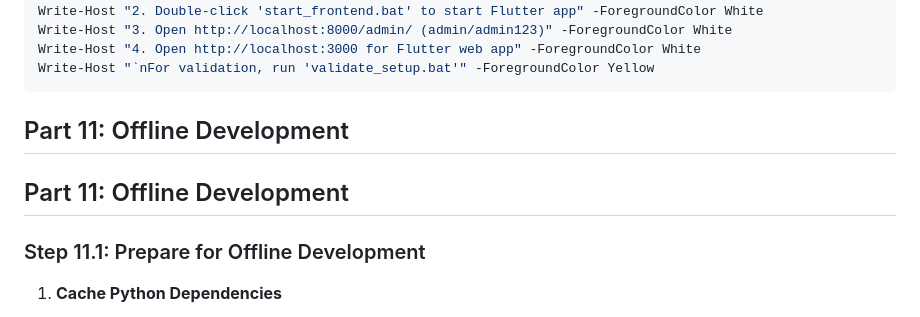
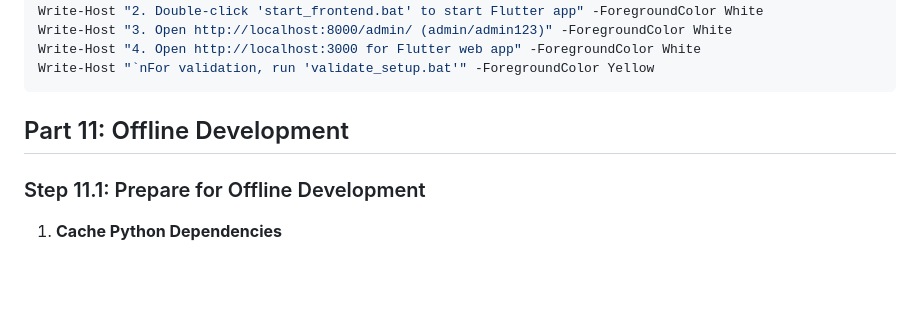
Before and after one commit to RS12A/electra, a Markdown page: ACTIVATE.md, the part around the change. GitHub-like rendering; blank space fills up the shorter version.

Commit message:
Fix duplicate section header in ACTIVATE.md and finalize documentation
Co-authored-by: RS12A <124950168+RS12A@users.noreply.github.com>

```diff
--- a/ACTIVATE.md
+++ b/ACTIVATE.md
@@ -1068,8 +1068,6 @@ Write-Host "`nFor validation, run 'validate_setup.bat'" -ForegroundColor Yellow
 
 ## Part 11: Offline Development
 
-## Part 11: Offline Development
-
 ### Step 11.1: Prepare for Offline Development
 
 1. **Cache Python Dependencies**
```
